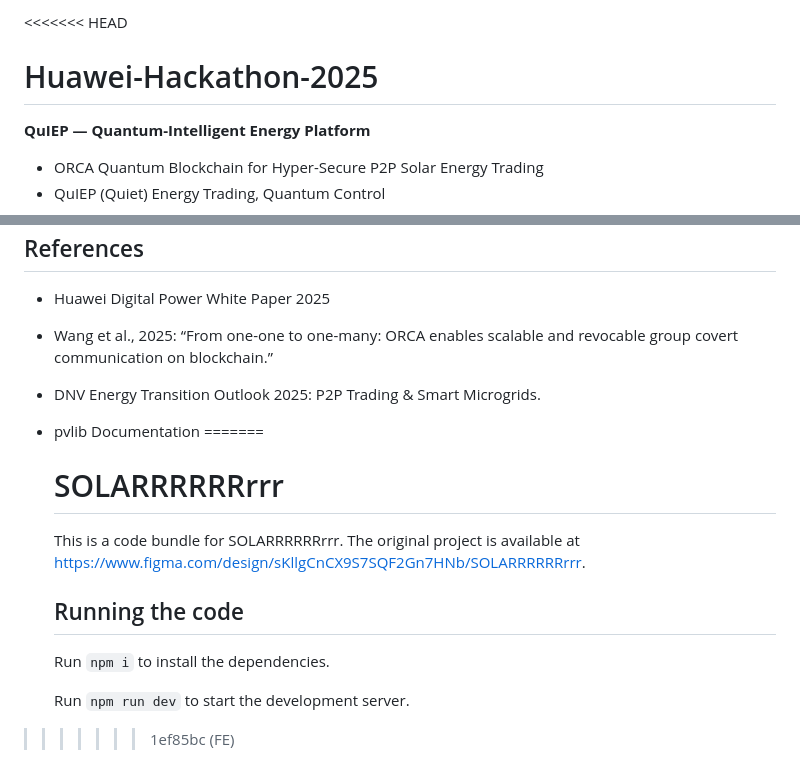
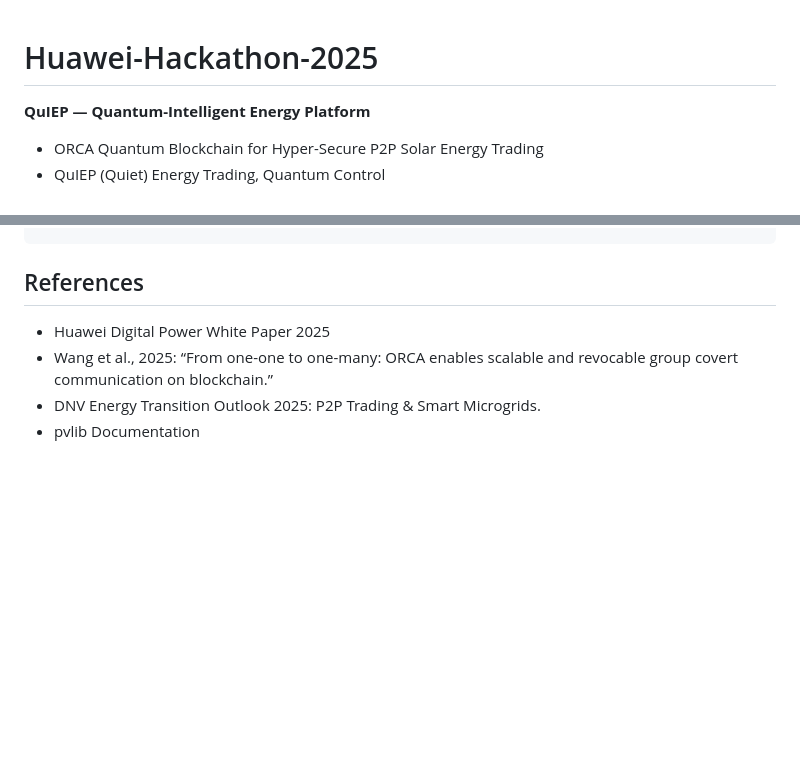
Before and after one commit to CL0908/Huawei-Hackathon-2025, a Markdown page: README.md, 2 parts joined by grey strips. Drawn GitHub-style; blank space fills up the shorter version.

```diff
--- a/README.md
+++ b/README.md
@@ -1,4 +1,3 @@
-<<<<<<< HEAD
 # Huawei-Hackathon-2025
 
 **QuIEP — Quantum-Intelligent Energy Platform**
@@ -129,16 +128,3 @@ pip install -r requirements.txt
 - Wang et al., 2025: “From one-one to one-many: ORCA enables scalable and revocable group covert communication on blockchain.”
 - DNV Energy Transition Outlook 2025: P2P Trading & Smart Microgrids.
 - pvlib Documentation
-=======
-
-  # SOLARRRRRRrrr
-
-  This is a code bundle for SOLARRRRRRrrr. The original project is available at https://www.figma.com/design/sKllgCnCX9S7SQF2Gn7HNb/SOLARRRRRRrrr.
-
-  ## Running the code
-
-  Run `npm i` to install the dependencies.
-
-  Run `npm run dev` to start the development server.
-
->>>>>>> 1ef85bc (FE)
```
